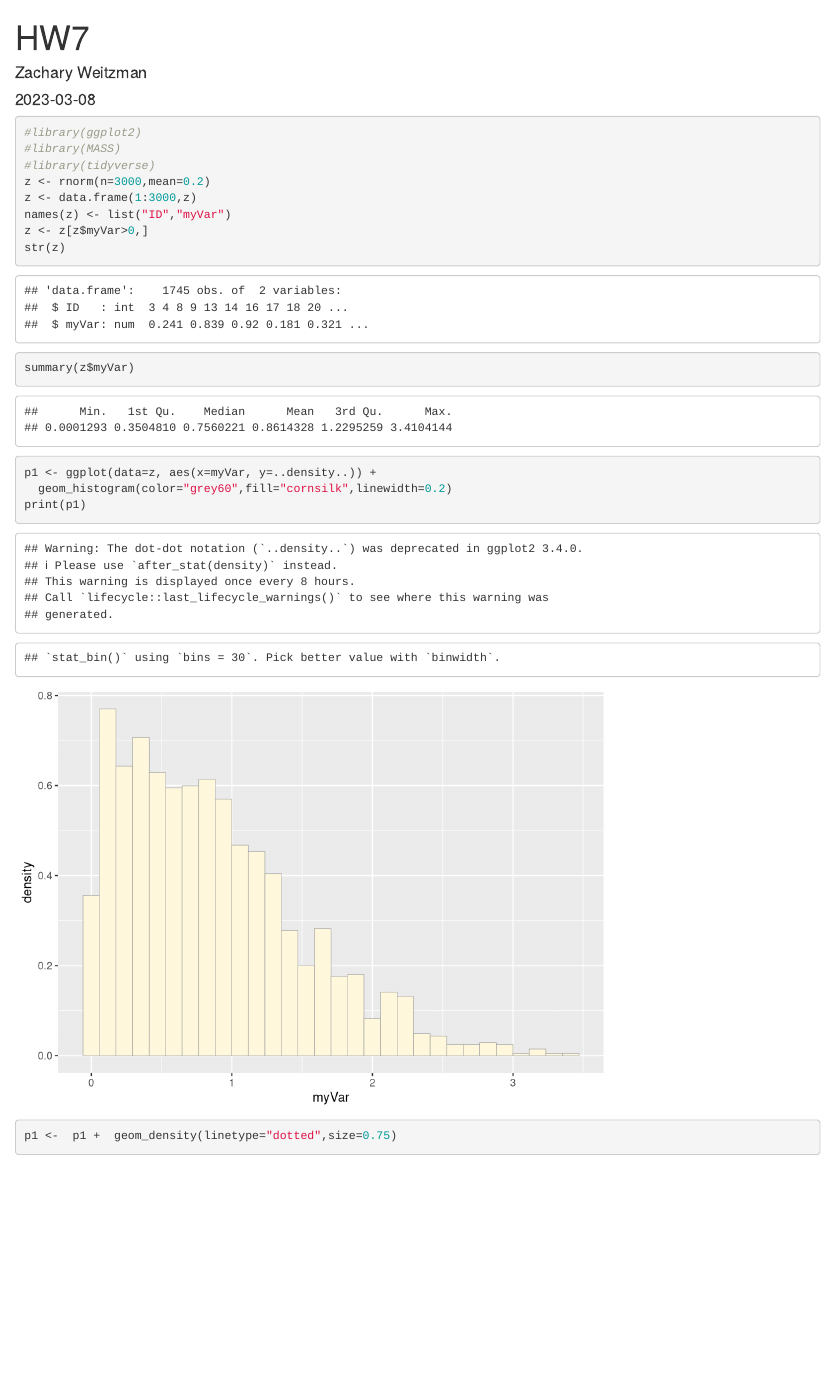
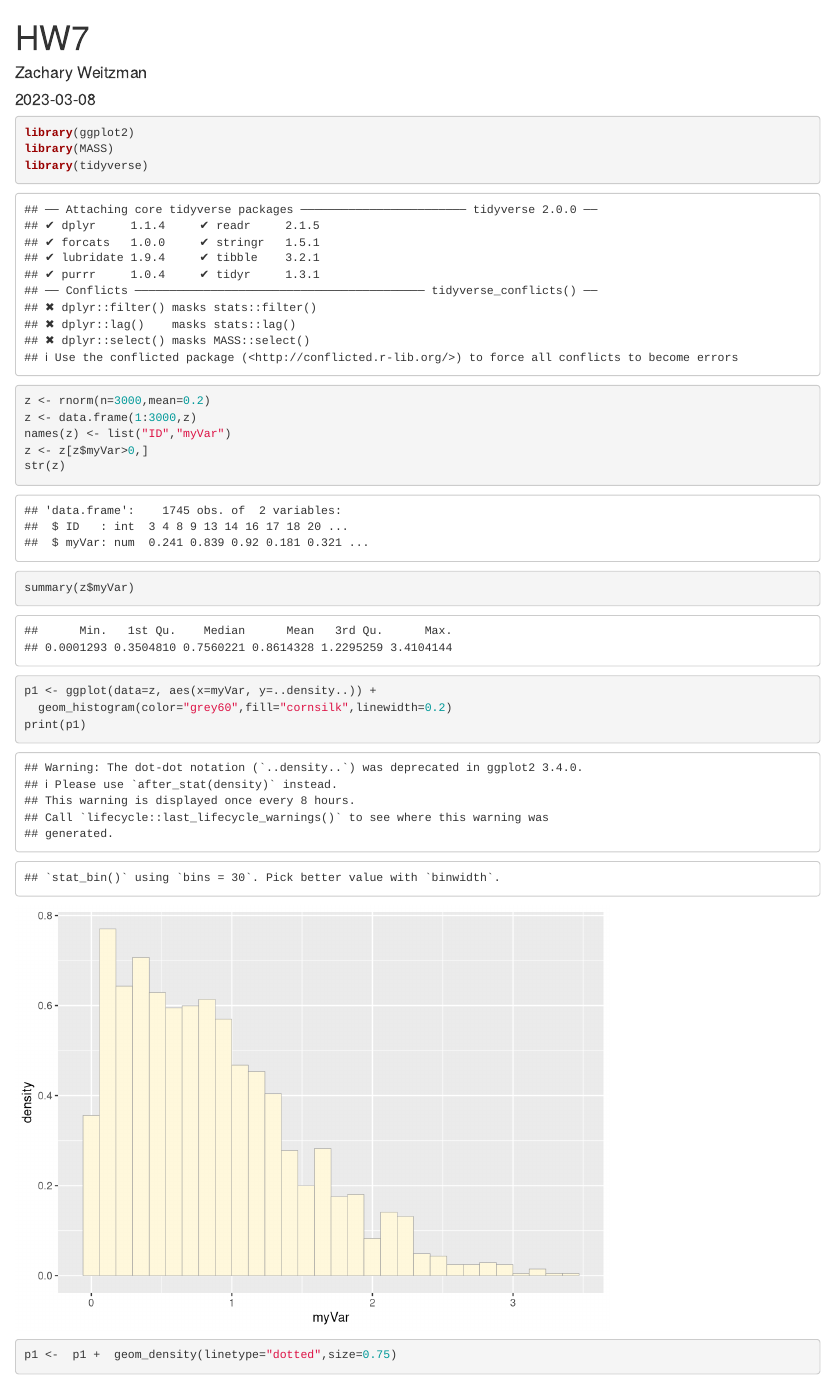
Before and after one commit to zachary-weitzman/ZWBIOL381, an R Markdown document (HW7.Rmd): the page in a window 1100 px wide, from its top. Rendered offline with R 4.5, knitr and Pandoc, with nearby package versions; code that draws random numbers runs with fixed seeds of ours; some code elsewhere in the file could not run offline; common packages that the code uses without loading them are loaded.

Commit message:
HW7 html

````diff
--- a/HW7.Rmd
+++ b/HW7.Rmd
@@ -5,9 +5,9 @@ date: "2023-03-08"
 output: html_document
 ---
 ```{r}
-#library(ggplot2)
-#library(MASS)
-#library(tidyverse)
+library(ggplot2)
+library(MASS)
+library(tidyverse)
 z <- rnorm(n=3000,mean=0.2)
 z <- data.frame(1:3000,z)
 names(z) <- list("ID","myVar")
````
Also changed, not shown: HW7 2.html (added).
